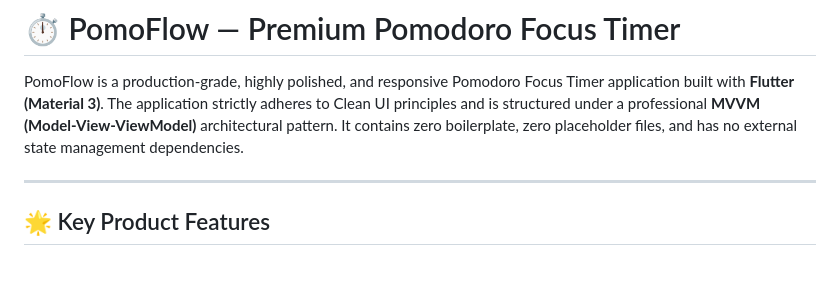
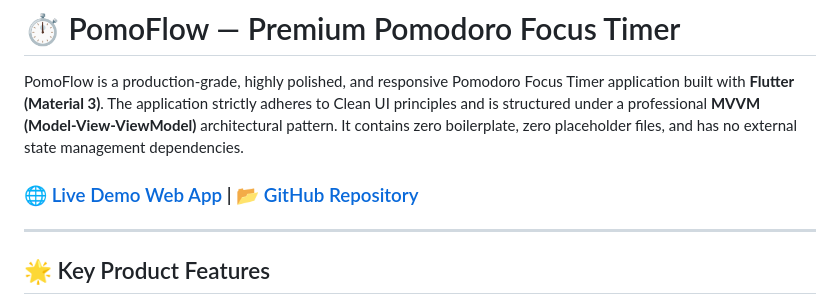
Before and after one commit to JAIN2309/pomoflow-timer, a Markdown page: README.md, the part around the change. GitHub-like rendering; blank space fills up the shorter version.

Commit message:
docs: add live demo link to README

```diff
--- a/README.md
+++ b/README.md
@@ -1,6 +1,8 @@
 # ⏱️ PomoFlow — Premium Pomodoro Focus Timer
 
 PomoFlow is a production-grade, highly polished, and responsive Pomodoro Focus Timer application built with **Flutter (Material 3)**. The application strictly adheres to Clean UI principles and is structured under a professional **MVVM (Model-View-ViewModel)** architectural pattern. It contains zero boilerplate, zero placeholder files, and has no external state management dependencies.
+
+### 🌐 [Live Demo Web App](https://jain2309.github.io/pomoflow-timer/) | 📂 [GitHub Repository](https://github.com/JAIN2309/pomoflow-timer)
 
 ---
 
```
